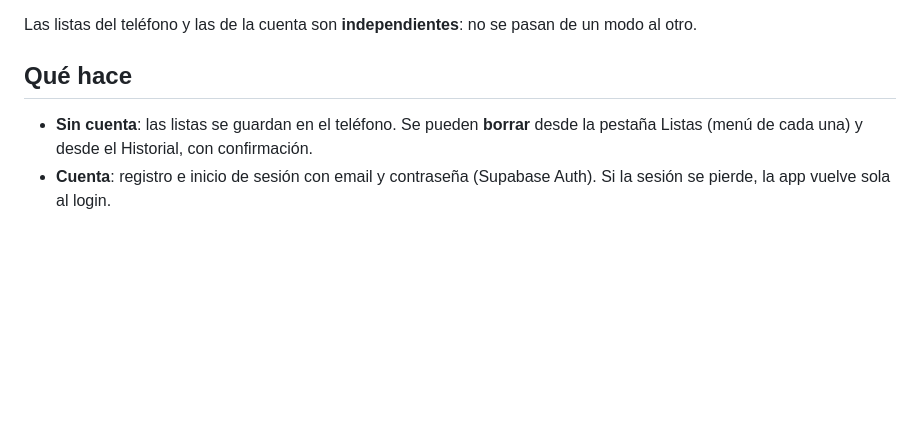
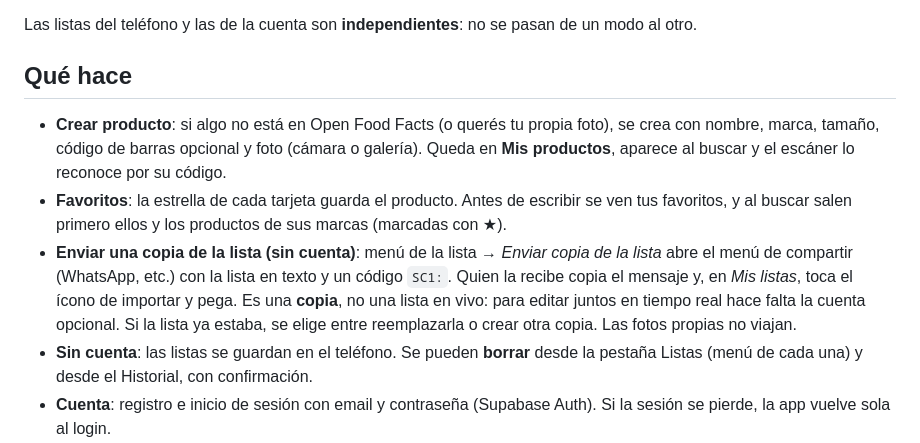
Before and after one commit to B3njaminGC/SuperCheck, a Markdown page: README.md, the part around the change. Drawn GitHub-style; blank space fills up the shorter version.

Commit message:
README: crear producto, favoritos y enviar copia de la lista
Co-Authored-By: Claude Sonnet 5.5 <noreply@anthropic.com>
Claude-Session: https://claude.ai/code/session_01Rt3H6sA7TqRYneDY3hFnkq

```diff
--- a/README.md
+++ b/README.md
@@ -43,6 +43,16 @@ Las listas del teléfono y las de la cuenta son **independientes**: no se pasan
 
 ## Qué hace
 
+- **Crear producto**: si algo no está en Open Food Facts (o querés tu propia foto), se crea con
+  nombre, marca, tamaño, código de barras opcional y foto (cámara o galería). Queda en **Mis
+  productos**, aparece al buscar y el escáner lo reconoce por su código.
+- **Favoritos**: la estrella de cada tarjeta guarda el producto. Antes de escribir se ven tus
+  favoritos, y al buscar salen primero ellos y los productos de sus marcas (marcadas con ★).
+- **Enviar una copia de la lista (sin cuenta)**: menú de la lista → *Enviar copia de la lista*
+  abre el menú de compartir (WhatsApp, etc.) con la lista en texto y un código `SC1:`. Quien la
+  recibe copia el mensaje y, en *Mis listas*, toca el ícono de importar y pega. Es una **copia**, no
+  una lista en vivo: para editar juntos en tiempo real hace falta la cuenta opcional. Si la lista ya
+  estaba, se elige entre reemplazarla o crear otra copia. Las fotos propias no viajan.
 - **Sin cuenta**: las listas se guardan en el teléfono. Se pueden **borrar** desde la pestaña
   Listas (menú de cada una) y desde el Historial, con confirmación.
 - **Cuenta**: registro e inicio de sesión con email y contraseña (Supabase Auth). Si la sesión se
```
